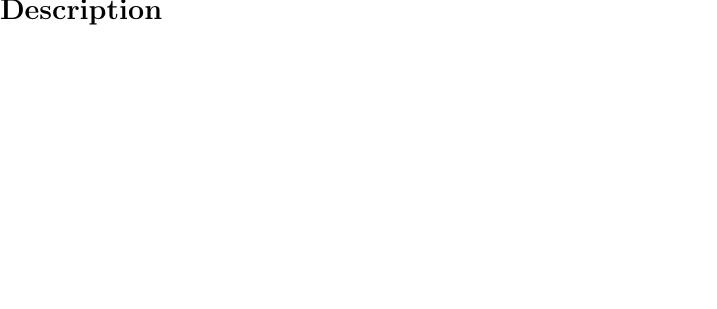
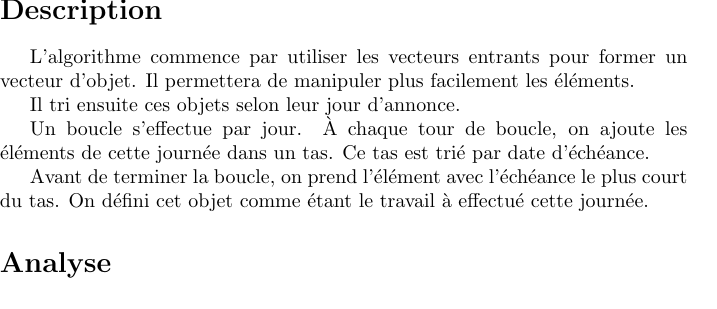
Before and after one commit to LordCatzorz/IFT-3001-TP2, a LaTeX figure (doc/subfiles/question3.tex): page 1 of 2. Compiled offline with pdfLaTeX.

Commit message:
Description Analyse

```diff
--- a/doc/subfiles/question3.tex
+++ b/doc/subfiles/question3.tex
@@ -6,6 +6,18 @@
 \bigskip
 
 \section*{Description}
+L'algorithme commence par utiliser les vecteurs entrants pour former un vecteur d'objet.
+Il permettera de manipuler plus facilement les éléments.
+
+Il tri ensuite ces objets selon leur jour d'annonce.
+
+Un boucle s'effectue par jour. À chaque tour de boucle, on ajoute les éléments de cette journée dans un tas.
+Ce tas est trié par date d'échéance.
+
+Avant de terminer la boucle, on prend l'élément avec l'échéance le plus court du tas.
+On défini cet objet comme étant le travail à effectué cette journée.
+
+\section*{Analyse}
 
 
 \end{document}
```
Also changed, not shown: 1 other file.
